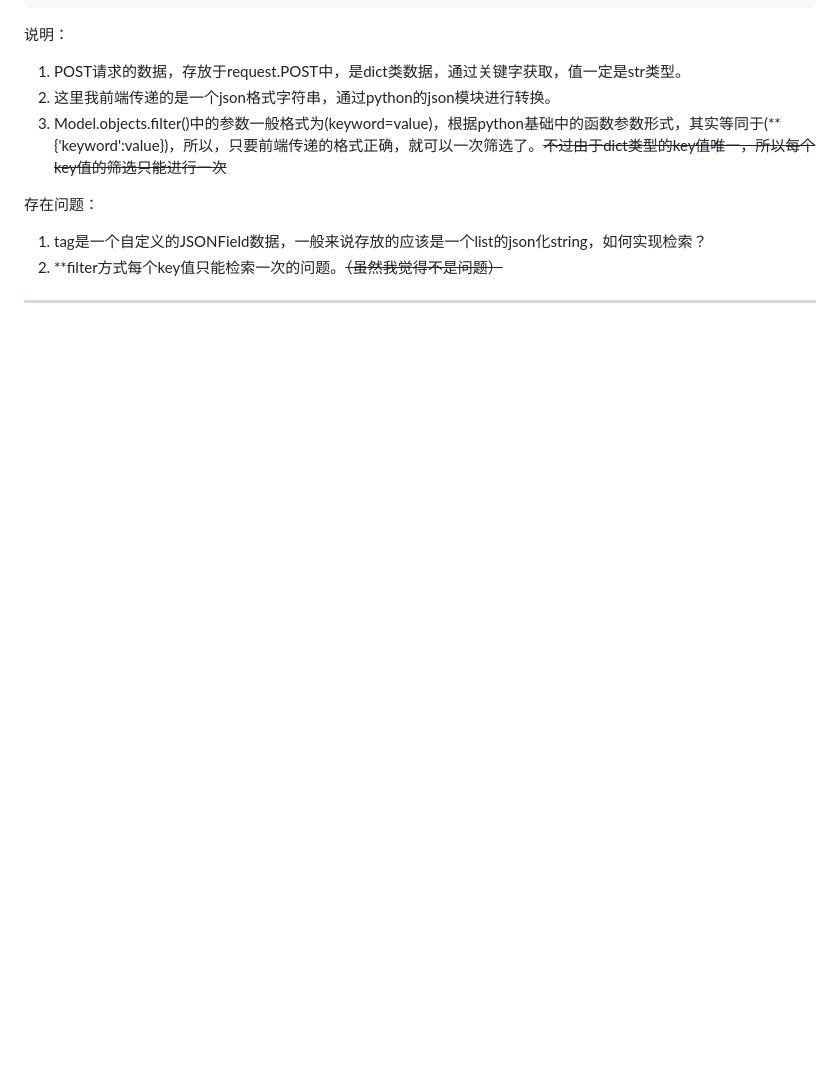
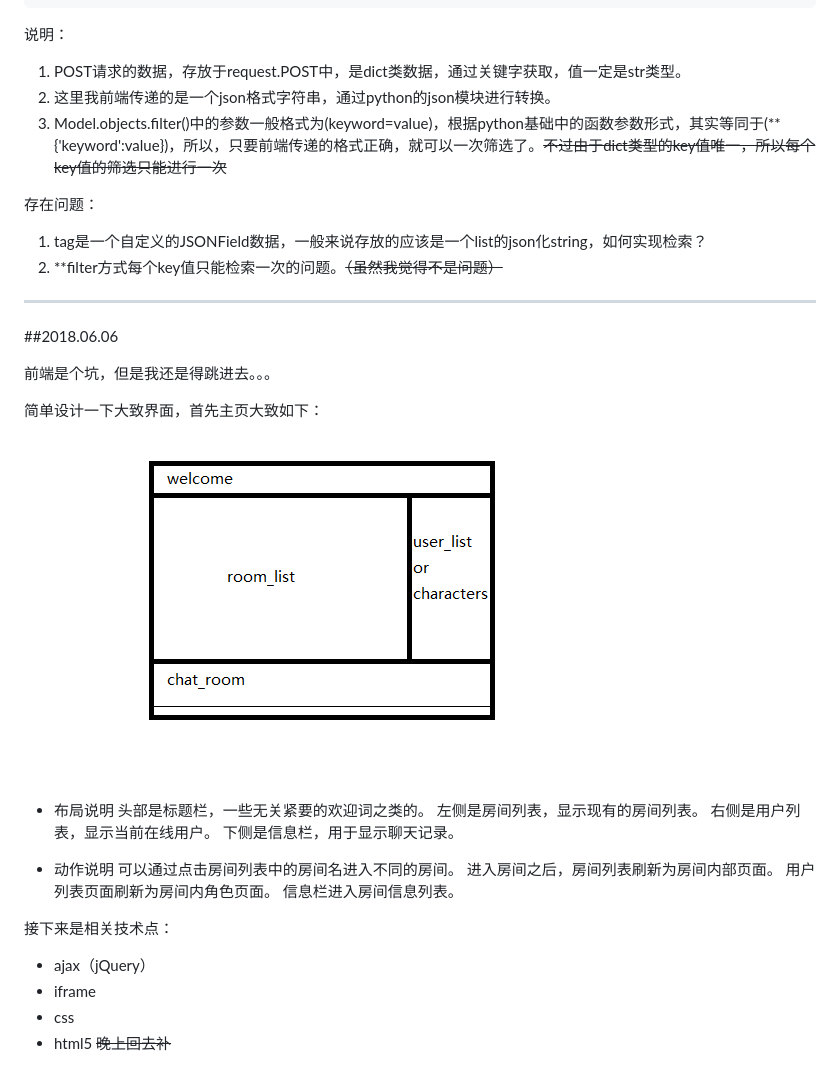
Before and after one commit to syhl007/dice_world, a Markdown page: README.md, the part around the change. Rendered like a GitHub page; pictures changed too: main_page.png (added); blank space fills up the shorter version.

Commit message:
0606前端探索
晚上回去补后面的。。。

```diff
--- a/README.md
+++ b/README.md
@@ -375,3 +375,30 @@ def get(self, request, *args, **kwargs):
 
 
 ---
+
+##2018.06.06
+
+前端是个坑，但是我还是得跳进去。。。
+
+简单设计一下大致界面，首先主页大致如下：
+![avatar](/main_page.png)
+
+* 布局说明
+头部是标题栏，一些无关紧要的欢迎词之类的。
+左侧是房间列表，显示现有的房间列表。
+右侧是用户列表，显示当前在线用户。
+下侧是信息栏，用于显示聊天记录。
+
+* 动作说明
+可以通过点击房间列表中的房间名进入不同的房间。
+进入房间之后，房间列表刷新为房间内部页面。
+用户列表页面刷新为房间内角色页面。
+信息栏进入房间信息列表。
+
+接下来是相关技术点：
+
+* ajax（jQuery）
+* iframe
+* css
+* html5
+~~晚上回去补~~
```
Also changed, not shown: 17 other files.
